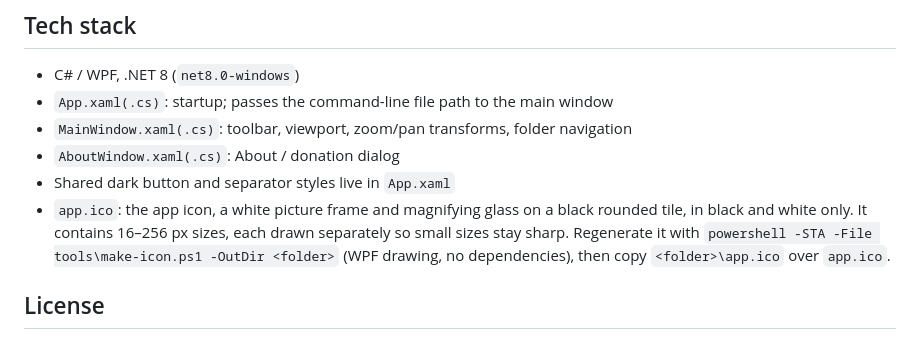
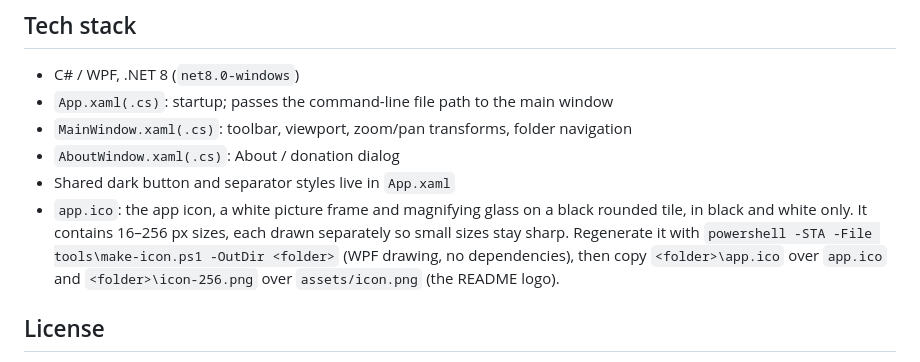
Before and after one commit to riazhassan-za/openimageviewer, a Markdown page: CLAUDE.md, the part around the change. Drawn GitHub-style.

```diff
--- a/CLAUDE.md
+++ b/CLAUDE.md
@@ -30,7 +30,7 @@ no sidebars, no panels, just one simple toolbar along the top.
 - `MainWindow.xaml(.cs)`: toolbar, viewport, zoom/pan transforms, folder navigation
 - `AboutWindow.xaml(.cs)`: About / donation dialog
 - Shared dark button and separator styles live in `App.xaml`
-- `app.ico`: the app icon, a white picture frame and magnifying glass on a black rounded tile, in black and white only. It contains 16–256 px sizes, each drawn separately so small sizes stay sharp. Regenerate it with `powershell -STA -File tools\make-icon.ps1 -OutDir <folder>` (WPF drawing, no dependencies), then copy `<folder>\app.ico` over `app.ico`.
+- `app.ico`: the app icon, a white picture frame and magnifying glass on a black rounded tile, in black and white only. It contains 16–256 px sizes, each drawn separately so small sizes stay sharp. Regenerate it with `powershell -STA -File tools\make-icon.ps1 -OutDir <folder>` (WPF drawing, no dependencies), then copy `<folder>\app.ico` over `app.ico` and `<folder>\icon-256.png` over `assets/icon.png` (the README logo).
 
 ## License
 GPL-3.0-or-later, the same as openvncviewer. See `LICENSE`. The About dialog shows the GPL copyright and no-warranty notice.
```
Also changed, not shown: README.md (+2 -0 lines), assets/icon.png (added).
